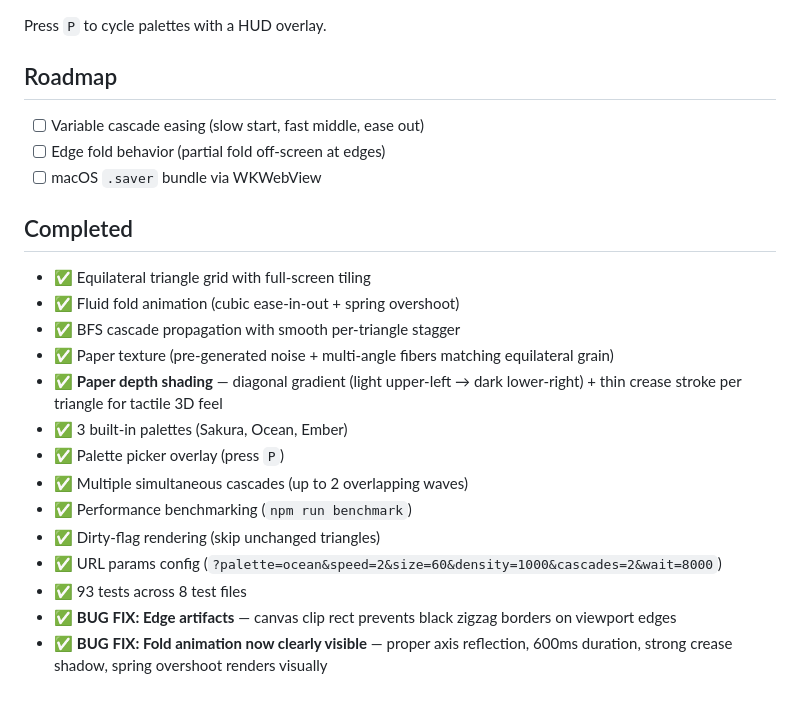
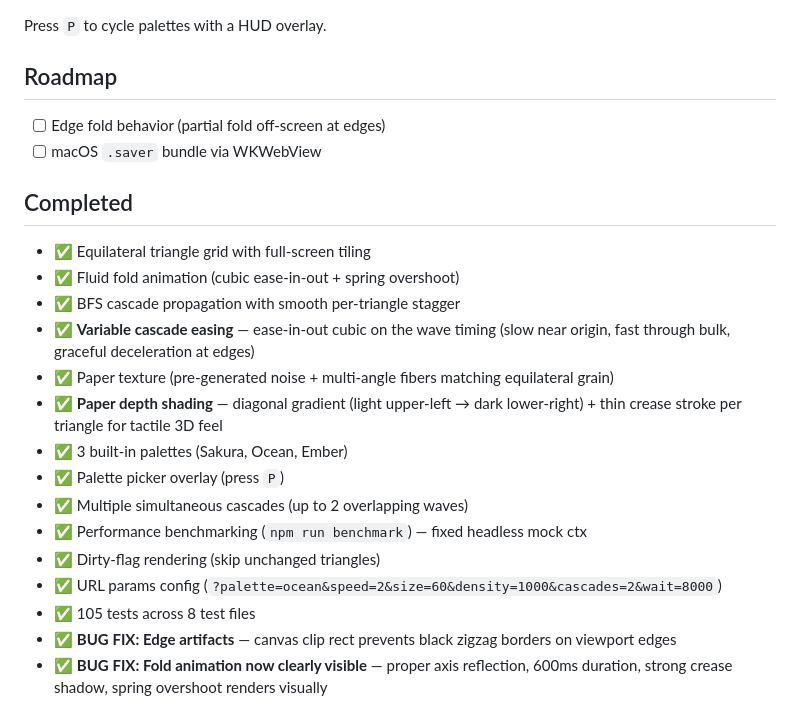
Before and after one commit to erxand/origami-screensaver, a Markdown page: README.md, the part around the change. GitHub-like rendering.

Commit message:
docs: update roadmap — variable cascade easing done, 105 tests

```diff
--- a/README.md
+++ b/README.md
@@ -139,7 +139,6 @@ Press `P` to cycle palettes with a HUD overlay.
 
 ## Roadmap
 
-- [ ] Variable cascade easing (slow start, fast middle, ease out)
 - [ ] Edge fold behavior (partial fold off-screen at edges)
 - [ ] macOS `.saver` bundle via WKWebView
 
@@ -148,15 +147,16 @@ Press `P` to cycle palettes with a HUD overlay.
 - ✅ Equilateral triangle grid with full-screen tiling
 - ✅ Fluid fold animation (cubic ease-in-out + spring overshoot)
 - ✅ BFS cascade propagation with smooth per-triangle stagger
+- ✅ **Variable cascade easing** — ease-in-out cubic on the wave timing (slow near origin, fast through bulk, graceful deceleration at edges)
 - ✅ Paper texture (pre-generated noise + multi-angle fibers matching equilateral grain)
 - ✅ **Paper depth shading** — diagonal gradient (light upper-left → dark lower-right) + thin crease stroke per triangle for tactile 3D feel
 - ✅ 3 built-in palettes (Sakura, Ocean, Ember)
 - ✅ Palette picker overlay (press `P`)
 - ✅ Multiple simultaneous cascades (up to 2 overlapping waves)
-- ✅ Performance benchmarking (`npm run benchmark`)
+- ✅ Performance benchmarking (`npm run benchmark`) — fixed headless mock ctx
 - ✅ Dirty-flag rendering (skip unchanged triangles)
 - ✅ URL params config (`?palette=ocean&speed=2&size=60&density=1000&cascades=2&wait=8000`)
-- ✅ 93 tests across 8 test files
+- ✅ 105 tests across 8 test files
 - ✅ **BUG FIX: Edge artifacts** — canvas clip rect prevents black zigzag borders on viewport edges
 - ✅ **BUG FIX: Fold animation now clearly visible** — proper axis reflection, 600ms duration, strong crease shadow, spring overshoot renders visually
 
```
